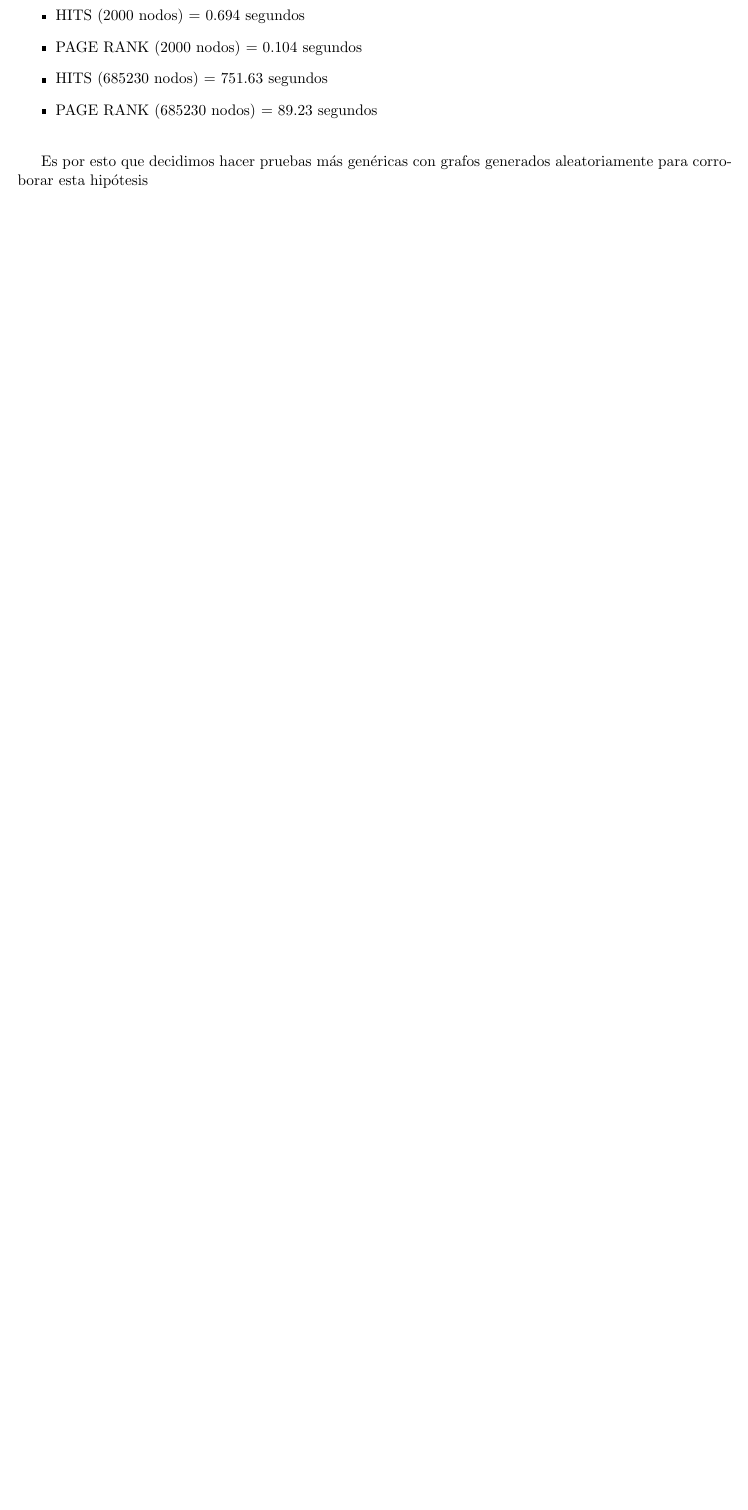
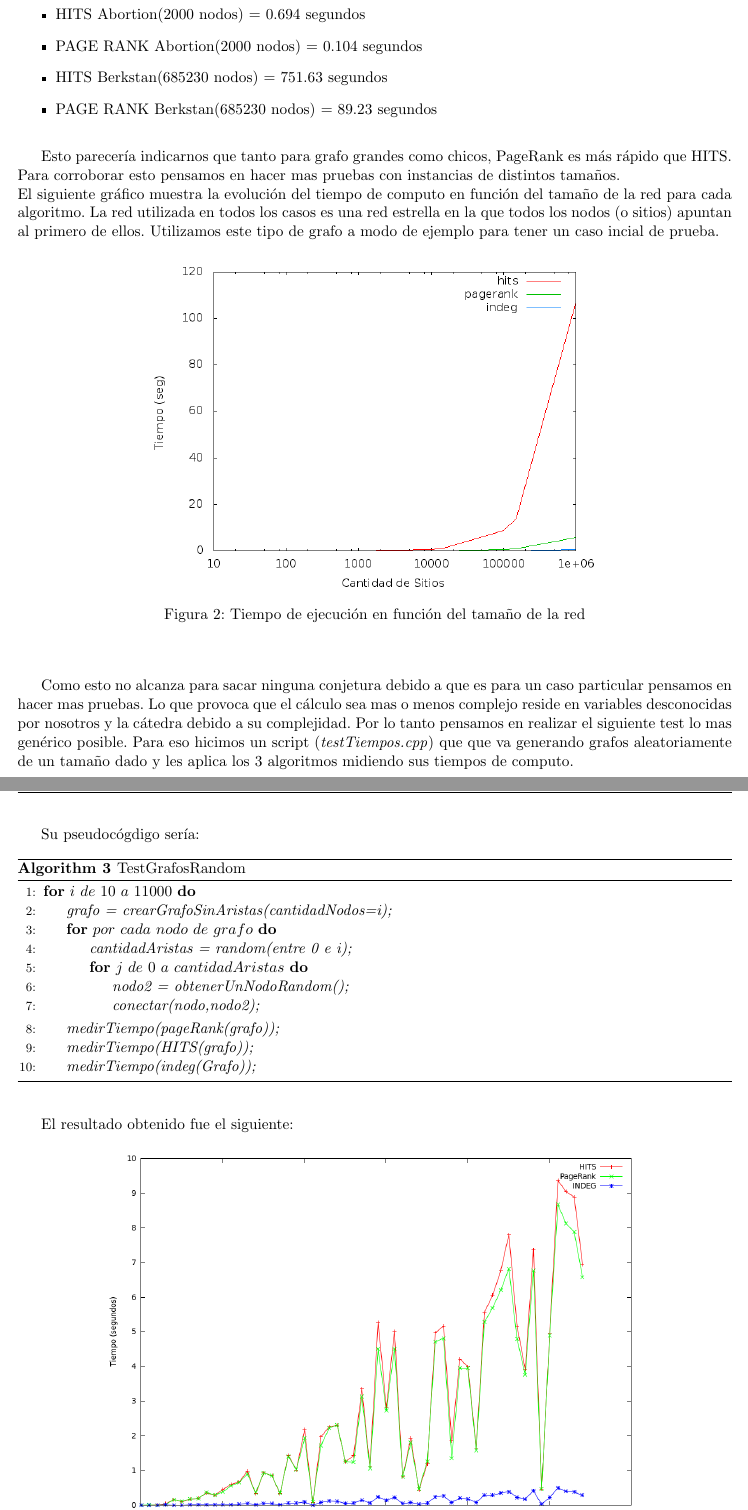
Before and after one commit to mcarreiro/metnum-rtp2, a LaTeX document (informe/arp.tex, which reads informe/04-resultados.tex): part of page 14 of 25 before the commit and two parts of pages 14 and 15 of 26 after it, the two joined at a grey line, cut so that both start at the same text, the shorter picture padded with empty space. Compiled offline with pdfLaTeX.

Commit message:
resultados tiempos

```diff
--- a/informe/04-resultados.tex
+++ b/informe/04-resultados.tex
@@ -101,16 +97,39 @@ Hicimos unas primeras pruebas con dos grafos, uno chico y uno grande y notamos a
 \begin{itemize}
-\item{HITS (2000 nodos) $=$ 0.694 segundos }
-\item{PAGE RANK (2000 nodos) $=$ 0.104 segundos }
-\item{HITS (685230 nodos) $=$ 751.63 segundos }
-\item{PAGE RANK (685230 nodos) $=$ 89.23 segundos }
+\item{HITS Abortion(2000 nodos) $=$ 0.694 segundos }
+\item{PAGE RANK Abortion(2000 nodos) $=$ 0.104 segundos }
+\item{HITS Berkstan(685230 nodos) $=$ 751.63 segundos }
+\item{PAGE RANK Berkstan(685230 nodos) $=$ 89.23 segundos }
 \end{itemize}
 
-Es por esto que decidimos hacer pruebas más genéricas con grafos generados aleatoriamente para corroborar esta hipótesis
+Esto parecería indicarnos que tanto para grafo grandes como chicos, PageRank es más rápido que HITS. Para corroborar esto pensamos en hacer mas pruebas con instancias de distintos tamaños.\\
+El siguiente gráfico muestra la evolución del tiempo de computo en función del tamaño de la red para cada algoritmo. La red utilizada en todos los casos es una red estrella en la que todos los nodos (o sitios) apuntan al primero de ellos. Utilizamos este tipo de grafo a modo de ejemplo para tener un caso incial de prueba.
+ \begin{figure}[!htb]
+ \begin{center}
+    \includegraphics[scale=0.5]{imagenes/Tiempos.png}
+    \caption{Tiempo de ejecución en función del tamaño de la red}
+    \end{center}
+ \end{figure}
 
+Como esto no alcanza para sacar ninguna conjetura debido a que es para un caso particular pensamos en hacer mas pruebas. Lo que provoca que el cálculo sea mas o menos complejo reside en variables desconocidas por nosotros y la cátedra debido a su complejidad. Por lo tanto pensamos en realizar el siguiente test lo mas genérico posible. Para eso hicimos un script (\textit{testTiempos.cpp}) que que va generando grafos aleatoriamente de un tamaño dado y les aplica los 3 algoritmos midiendo sus tiempos de computo.\\
+\clearpage
+Su pseudocógdigo sería:
+\begin{algorithm}
+\caption{TestGrafosRandom}\label{euclid}
+\begin{algorithmic}[1]
+\For{$i\ de\ 10\ a\ 11000$}
+	\State $\textit{grafo = crearGrafoSinAristas(cantidadNodos=i);}$
+	\For{$por\ cada\ nodo\ de\ grafo$}
+		\State $\textit{cantidadAristas = random(entre 0 e i);}$
+		\For{$j\ de\ 0\ a\ cantidadAristas$}
+		\State $\textit{nodo2 = obtenerUnNodoRandom();}$
+		\State $\textit{conectar(nodo,nodo2);}$
+		\EndFor
+	\EndFor
+	\State $\textit{medirTiempo(pageRank(grafo));}$
+	\State $\textit{medirTiempo(HITS(grafo));}$
+	\State $\textit{medirTiempo(indeg(Grafo));}$
+\EndFor
+\end{algorithmic}
+\end{algorithm}
 
- % \begin{figure}[!htb]
-% \begin{center}
-    % \includegraphics[scale=0.5]{imagenes/Tiempos.png}
-    % \caption{Tiempo de ejecución en función del tamaño de la red}
-    % \end{center}
-% \end{figure}
+El resultado obtenido fue el siguiente:
@@ -116,0 +140,2 @@ Es por esto que decidimos hacer pruebas más genéricas con grafos generados ale
+    \end{center}
+ \end{figure}
```
Also changed, not shown: informe/04-resultados.tex (12 more changed lines).
